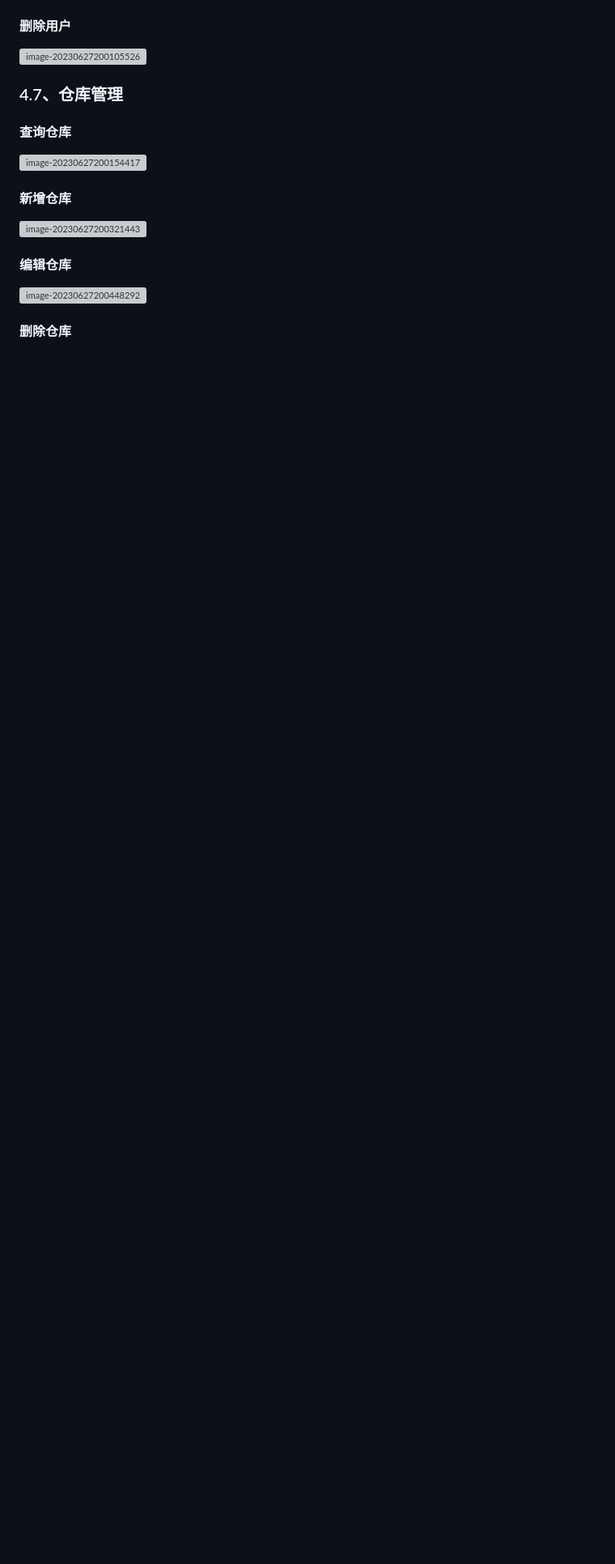
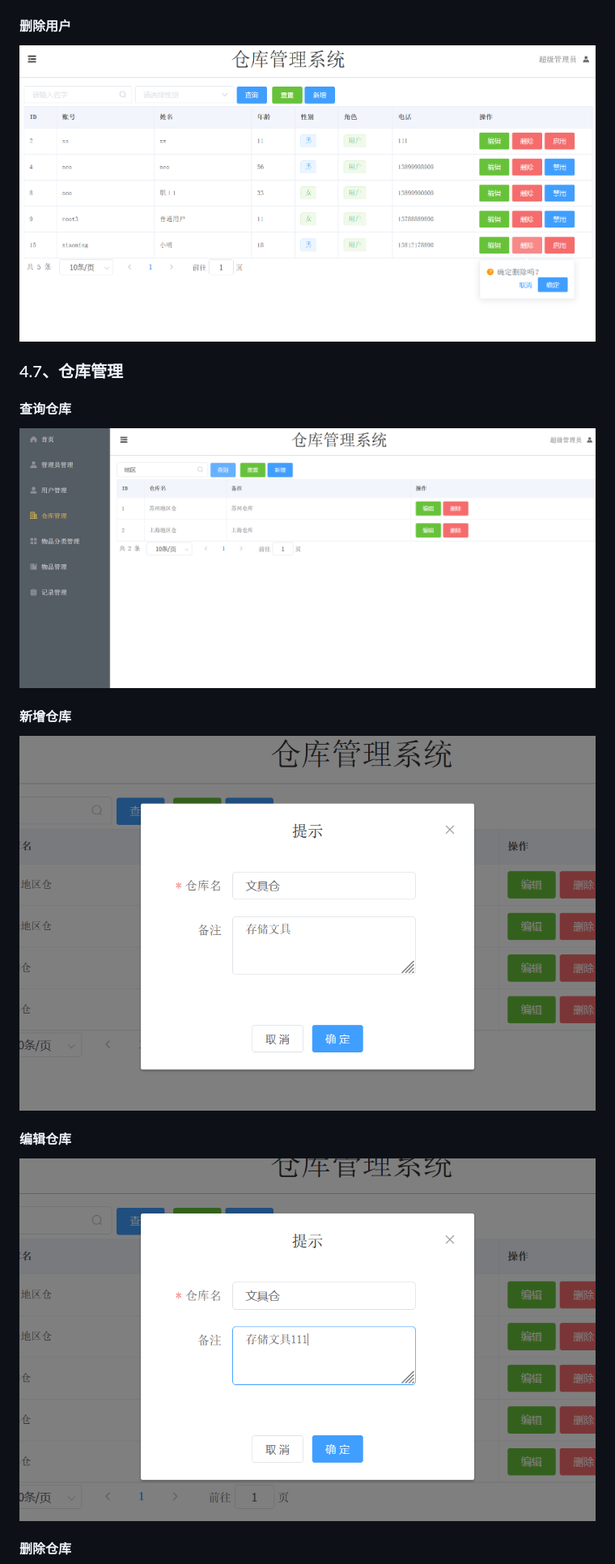
Before and after one commit to MrNeoJeep/WMS, a Markdown page: README.md, the part around one of its changes. Shown at 81% size. Drawn GitHub-style; blank space fills up the shorter version; grey boxes are pictures that could not be loaded.

```diff
--- a/README.md
+++ b/README.md
@@ -255,21 +255,21 @@ docker-compose.yml  Dockerfile  wms-0.0.1-SNAPSHOT.jar
 
 #### 删除用户
 
-![image-20230627200105526](README.assets\image-20230627200105526.png)
+![image-20230627200105526](https://github.com/MrNeoJeep/WMS/blob/master/README.assets/image-20230627200105526.png)
 
 ### 4.7、仓库管理
 
 #### 查询仓库
 
-![image-20230627200154417](README.assets\image-20230627200154417.png)
+![image-20230627200154417](https://github.com/MrNeoJeep/WMS/blob/master/README.assets/image-20230627200154417.png)
 
 #### 新增仓库
 
-![image-20230627200321443](README.assets\image-20230627200321443.png)
+![image-20230627200321443](https://github.com/MrNeoJeep/WMS/blob/master/README.assets/image-20230627200321443.png)
 
 #### 编辑仓库
 
-![image-20230627200448292](README.assets\image-20230627200448292.png)
+![image-20230627200448292](https://github.com/MrNeoJeep/WMS/blob/master/README.assets/image-20230627200448292.png)
 
 #### 删除仓库
 
```
Also changed, not shown: other parts of README.md (+19 -19 lines).
